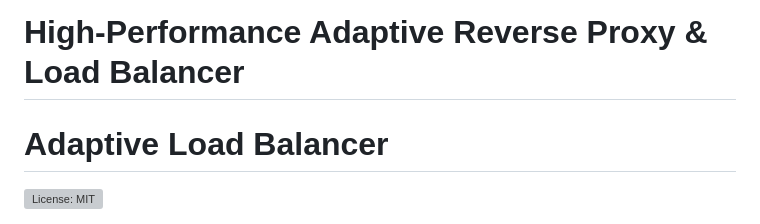
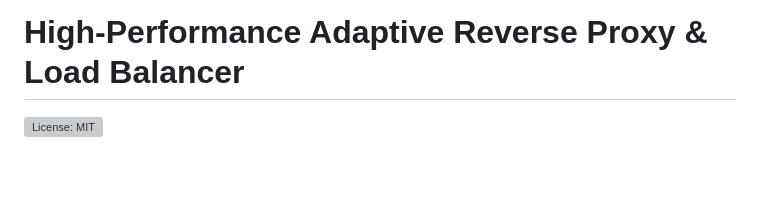
Before and after one commit to 01prakash-aditya/adaptive_lb_rp, a Markdown page: README.md, the part around the change. Drawn GitHub-style; blank space fills up the shorter version; grey boxes are pictures that could not be loaded.

```diff
--- a/README.md
+++ b/README.md
@@ -1,5 +1,4 @@
 # High-Performance Adaptive Reverse Proxy & Load Balancer
-# Adaptive Load Balancer
 
 [![License: MIT](https://img.shields.io/github/license/01prakash-aditya/adaptive_lb_rp)](https://github.com/01prakash-aditya/adaptive_lb_rp/blob/main/LICENSE)
 
```
